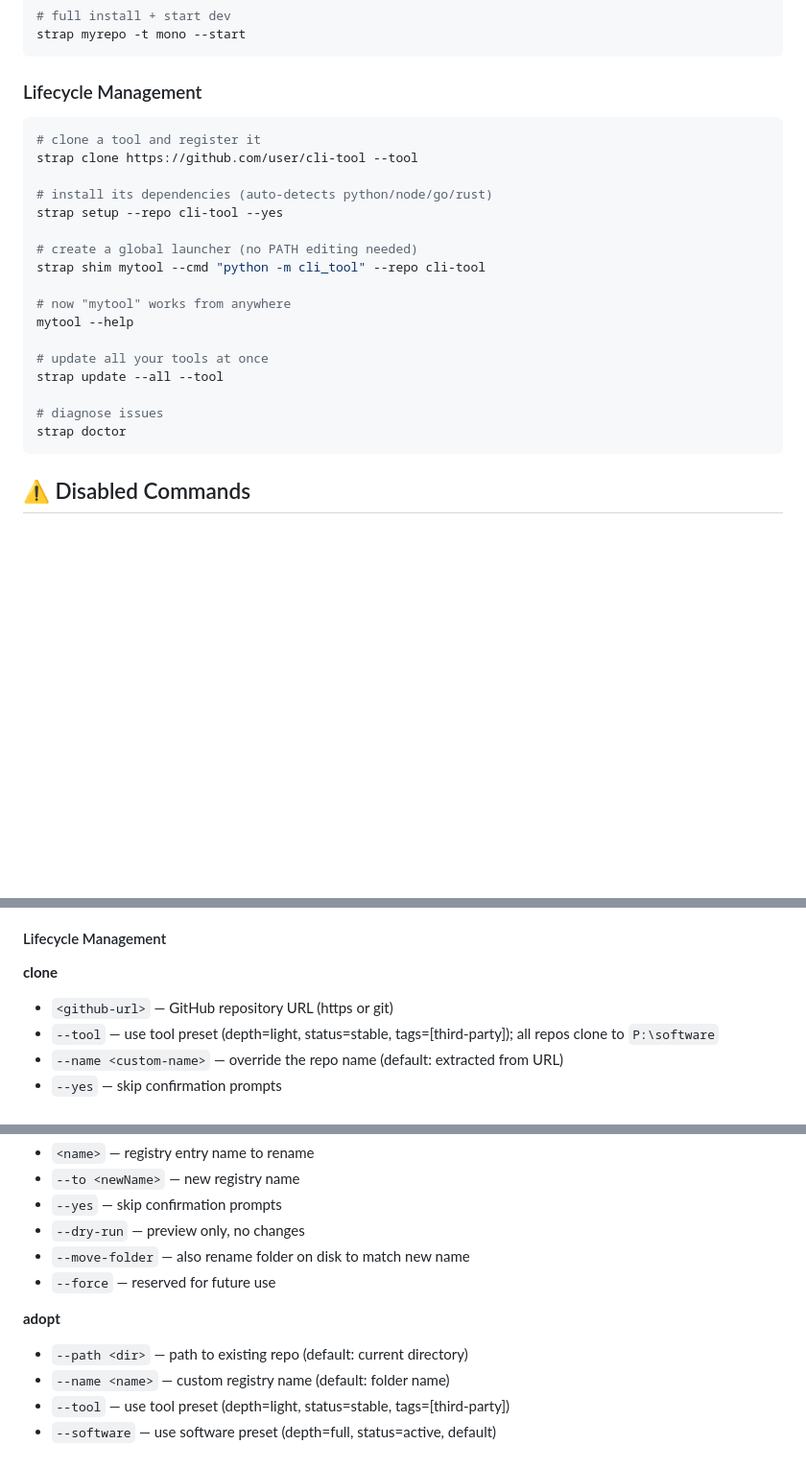
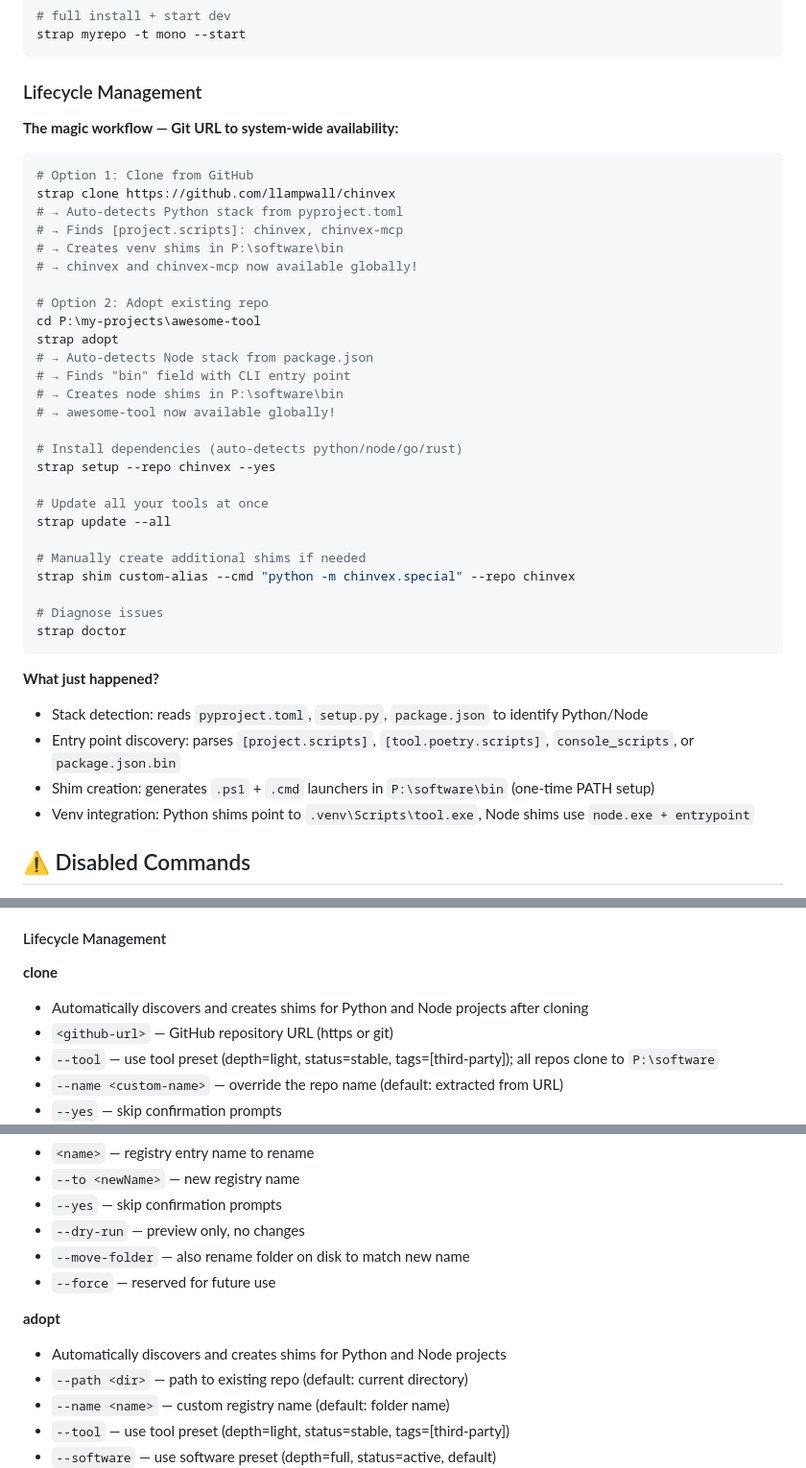
Before and after one commit to llampwall/_strap, a Markdown page: README.md, 3 parts joined by grey strips. Shown at 96% size. Drawn GitHub-style; blank space fills up the shorter version.

````diff
--- a/README.md
+++ b/README.md
@@ -54,25 +90,42 @@ strap myrepo -t mono --start
 
 ### Lifecycle Management
 
+**The magic workflow — Git URL to system-wide availability:**
+
 ```powershell
-# clone a tool and register it
-strap clone https://github.com/user/cli-tool --tool
+# Option 1: Clone from GitHub
+strap clone https://github.com/llampwall/chinvex
+# → Auto-detects Python stack from pyproject.toml
+# → Finds [project.scripts]: chinvex, chinvex-mcp
+# → Creates venv shims in P:\software\bin
+# → chinvex and chinvex-mcp now available globally!
 
-# install its dependencies (auto-detects python/node/go/rust)
-strap setup --repo cli-tool --yes
+# Option 2: Adopt existing repo
+cd P:\my-projects\awesome-tool
+strap adopt
+# → Auto-detects Node stack from package.json
+# → Finds "bin" field with CLI entry point
+# → Creates node shims in P:\software\bin
+# → awesome-tool now available globally!
 
-# create a global launcher (no PATH editing needed)
-strap shim mytool --cmd "python -m cli_tool" --repo cli-tool
+# Install dependencies (auto-detects python/node/go/rust)
+strap setup --repo chinvex --yes
 
-# now "mytool" works from anywhere
-mytool --help
+# Update all your tools at once
+strap update --all
 
-# update all your tools at once
-strap update --all --tool
+# Manually create additional shims if needed
+strap shim custom-alias --cmd "python -m chinvex.special" --repo chinvex
 
-# diagnose issues
+# Diagnose issues
 strap doctor
 ```
+
+**What just happened?**
+- Stack detection: reads `pyproject.toml`, `setup.py`, `package.json` to identify Python/Node
+- Entry point discovery: parses `[project.scripts]`, `[tool.poetry.scripts]`, `console_scripts`, or `package.json.bin`
+- Shim creation: generates `.ps1` + `.cmd` launchers in `P:\software\bin` (one-time PATH setup)
+- Venv integration: Python shims point to `.venv\Scripts\tool.exe`, Node shims use `node.exe + entrypoint`
 
 <!--
 ### Consolidation (Migrate Existing Repos)
@@ -153,6 +206,7 @@ strap doctor [--json]
 #### Lifecycle Management
 
 **clone**
+- Automatically discovers and creates shims for Python and Node projects after cloning
 - `<github-url>` — GitHub repository URL (https or git)
 - `--tool` — use tool preset (depth=light, status=stable, tags=[third-party]); all repos clone to `P:\software`
 - `--name <custom-name>` — override the repo name (default: extracted from URL)
@@ -178,6 +232,7 @@ strap doctor [--json]
 - `--force` — reserved for future use
 
 **adopt**
+- Automatically discovers and creates shims for Python and Node projects
 - `--path <dir>` — path to existing repo (default: current directory)
 - `--name <name>` — custom registry name (default: folder name)
 - `--tool` — use tool preset (depth=light, status=stable, tags=[third-party])
````
Also changed, not shown: other parts of README.md (+38 -2 lines).
